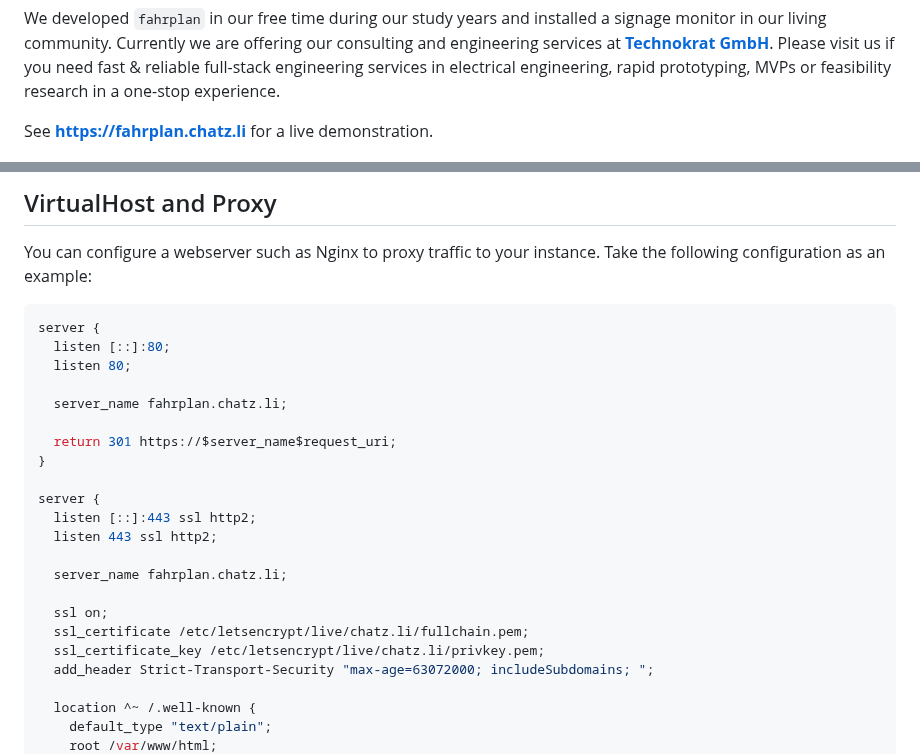
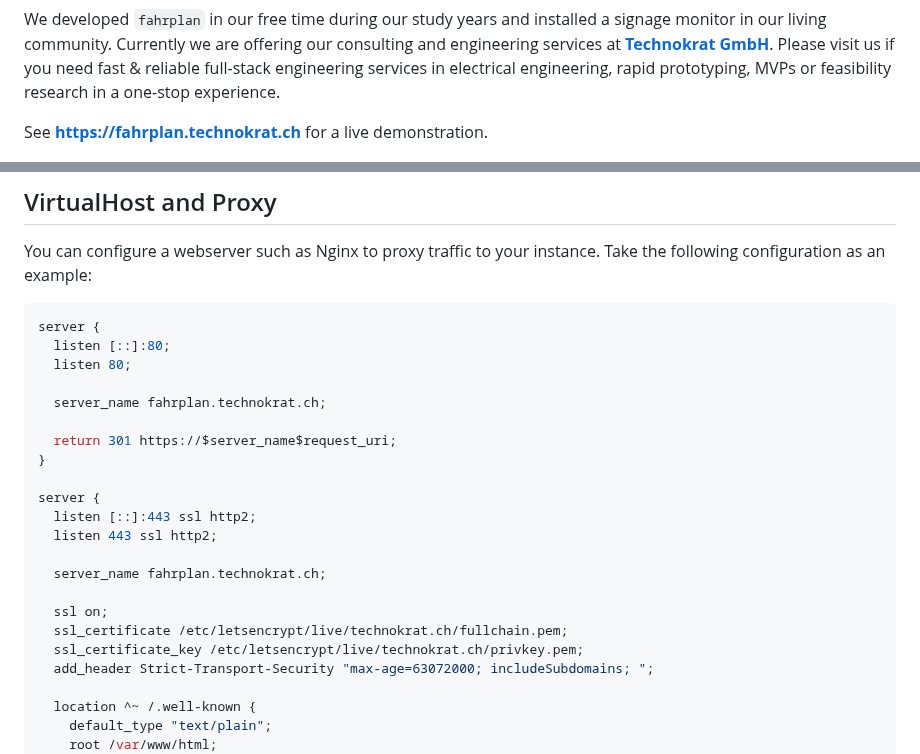
Before and after one commit to technokrat/fahrplan, a Markdown page: README.md, 2 parts joined by grey strips. Drawn GitHub-style.

Commit message:
Update URLs for new hosting server fahrplan.technokrat.ch

```diff
--- a/README.md
+++ b/README.md
@@ -8,5 +8,5 @@
 
 We developed `fahrplan` in our free time during our study years and installed a signage monitor in our living community. Currently we are offering our consulting and engineering services at [**Technokrat GmbH**](https://technokrat.ch). Please visit us if you need fast & reliable full-stack engineering services in electrical engineering, rapid prototyping, MVPs or feasibility research in a one-stop experience.
 
-See [**https://fahrplan.chatz.li**](https://fahrplan.chatz.li) for a live demonstration.
+See [**https://fahrplan.technokrat.ch**](https://fahrplan.technokrat.ch) for a live demonstration.
 
@@ -62,7 +62,7 @@ server {
   listen [::]:80;
   listen 80;
 
-  server_name fahrplan.chatz.li;
+  server_name fahrplan.technokrat.ch;
 
   return 301 https://$server_name$request_uri;
 }
@@ -71,11 +71,11 @@ server {
   listen [::]:443 ssl http2;
   listen 443 ssl http2;
 
-  server_name fahrplan.chatz.li;
+  server_name fahrplan.technokrat.ch;
 
   ssl on;
-  ssl_certificate /etc/letsencrypt/live/chatz.li/fullchain.pem;
-  ssl_certificate_key /etc/letsencrypt/live/chatz.li/privkey.pem;
+  ssl_certificate /etc/letsencrypt/live/technokrat.ch/fullchain.pem;
+  ssl_certificate_key /etc/letsencrypt/live/technokrat.ch/privkey.pem;
   add_header Strict-Transport-Security "max-age=63072000; includeSubdomains; ";
 
   location ^~ /.well-known {
```
Also changed, not shown: other parts of README.md (+1 -1 lines).
